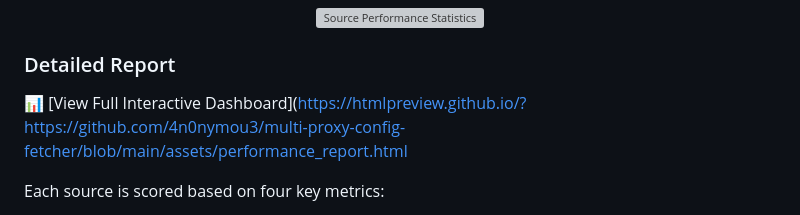
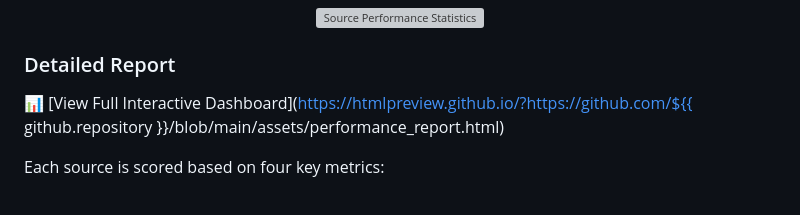
Before and after one commit to vpnclashfa-backup/multi-proxy-config-fetcher, a Markdown page: README.md, the part around the change. Drawn GitHub-style; grey boxes are pictures that could not be loaded.

```diff
--- a/README.md
+++ b/README.md
@@ -14,7 +14,7 @@ Below is the real-time performance statistics of the configured sources (Telegra
 </div>
 
 ### Detailed Report
-📊 [View Full Interactive Dashboard](https://htmlpreview.github.io/?https://github.com/4n0nymou3/multi-proxy-config-fetcher/blob/main/assets/performance_report.html
+📊 [View Full Interactive Dashboard](https://htmlpreview.github.io/?https://github.com/${{ github.repository }}/blob/main/assets/performance_report.html)
 
 Each source is scored based on four key metrics:
 - **Reliability Score (35%)**: Success rate in fetching and updating configurations.
```
